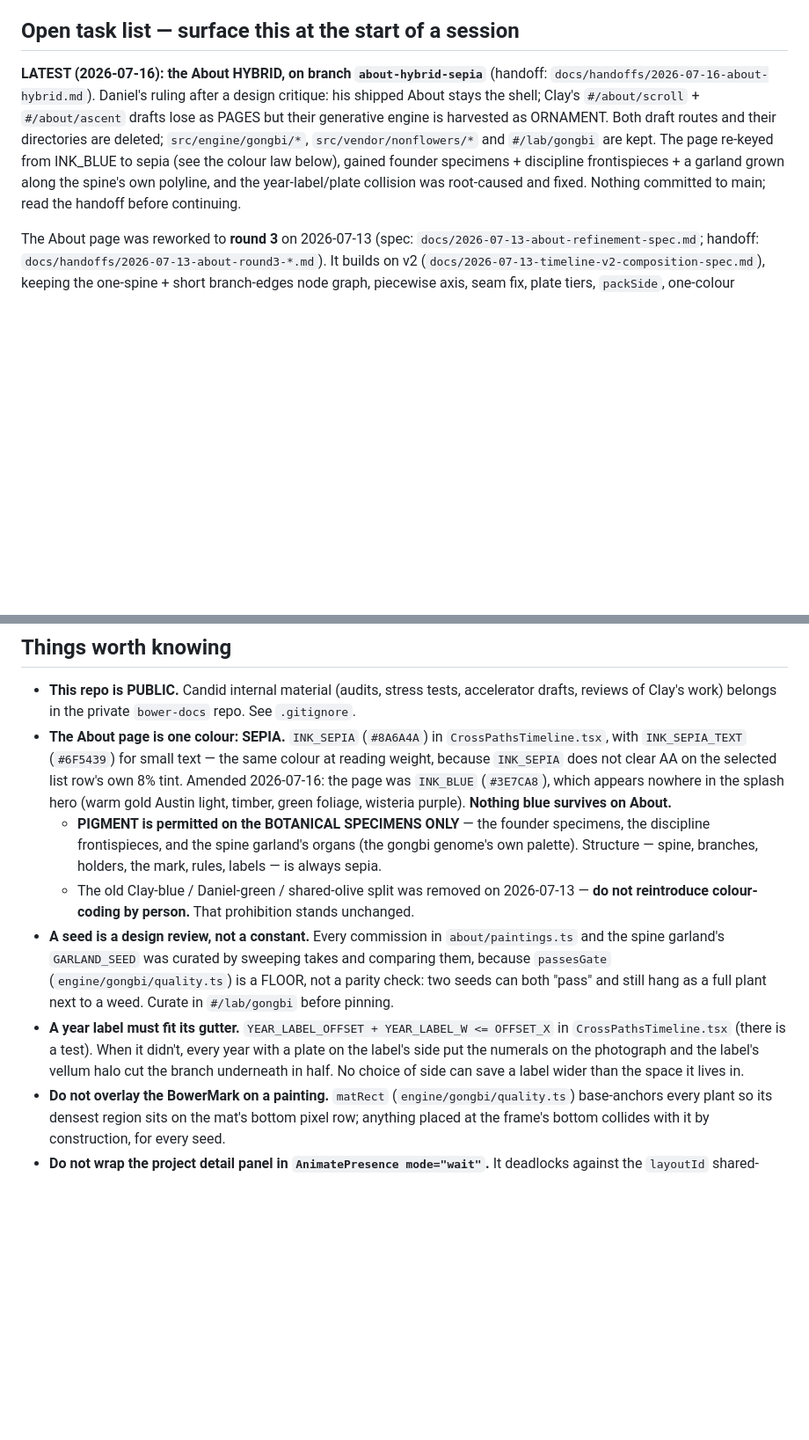
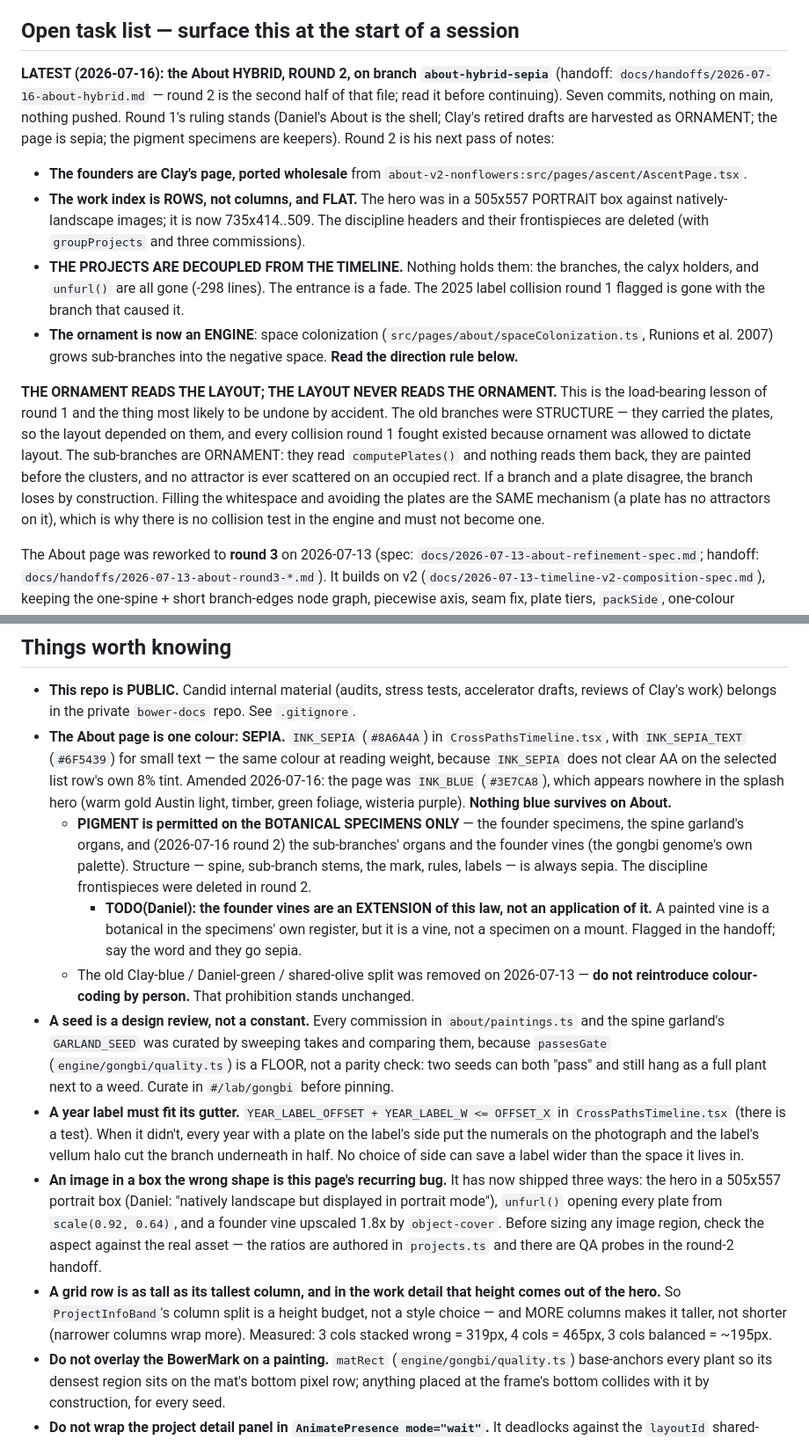
Before and after one commit to danielguerrarmz-create/project-eden, a Markdown page: CLAUDE.md, 2 parts joined by grey strips. Shown at 88% size. GitHub-like rendering; blank space fills up the shorter version.

Commit message:
CLAUDE.md: round 2 — the ornament/layout direction rule, and the wrong-shape-box trap
The task list was still describing round 1 as current. Three things worth a session's
attention are added rather than just a status update:

- THE ORNAMENT READS THE LAYOUT; THE LAYOUT NEVER READS THE ORNAMENT. This is the
  load-bearing lesson of round 1 and the easiest thing to undo by accident, because
  the page HAS branches again and they look like the ones that were deleted.
- An image in a box the wrong shape is this page's recurring bug: it has now shipped
  three separate ways (the portrait hero box, unfurl's scale(0.92,0.64), a vine
  upscaled 1.8x by object-cover).
- A grid row is as tall as its tallest column, and in the work detail that height comes
  out of the hero — so the info band's column split is a height budget, and more
  columns makes it taller, not shorter.

The colour law records the sub-branch and founder-vine organs, drops the deleted
frontispieces, and flags the founder vines as an EXTENSION of the law for Daniel.

```diff
--- a/CLAUDE.md
+++ b/CLAUDE.md
@@ -4,14 +4,30 @@ Loaded automatically at the start of every session in this repo. Keep it short.
 
 ## Open task list — surface this at the start of a session
 
-**LATEST (2026-07-16): the About HYBRID, on branch `about-hybrid-sepia`** (handoff:
-`docs/handoffs/2026-07-16-about-hybrid.md`). Daniel's ruling after a design critique: his shipped
-About stays the shell; Clay's `#/about/scroll` + `#/about/ascent` drafts lose as PAGES but their
-generative engine is harvested as ORNAMENT. Both draft routes and their directories are deleted;
-`src/engine/gongbi/*`, `src/vendor/nonflowers/*` and `#/lab/gongbi` are kept. The page re-keyed
-from INK_BLUE to sepia (see the colour law below), gained founder specimens + discipline
-frontispieces + a garland grown along the spine's own polyline, and the year-label/plate collision
-was root-caused and fixed. Nothing committed to main; read the handoff before continuing.
+**LATEST (2026-07-16): the About HYBRID, ROUND 2, on branch `about-hybrid-sepia`** (handoff:
+`docs/handoffs/2026-07-16-about-hybrid.md` — round 2 is the second half of that file; read it before
+continuing). Seven commits, nothing on main, nothing pushed. Round 1's ruling stands (Daniel's About
+is the shell; Clay's retired drafts are harvested as ORNAMENT; the page is sepia; the pigment
+specimens are keepers). Round 2 is his next pass of notes:
+
+- **The founders are Clay's page, ported wholesale** from `about-v2-nonflowers:src/pages/ascent/AscentPage.tsx`.
+- **The work index is ROWS, not columns, and FLAT.** The hero was in a 505x557 PORTRAIT box against
+  natively-landscape images; it is now 735x414..509. The discipline headers and their frontispieces
+  are deleted (with `groupProjects` and three commissions).
+- **THE PROJECTS ARE DECOUPLED FROM THE TIMELINE.** Nothing holds them: the branches, the calyx
+  holders, and `unfurl()` are all gone (-298 lines). The entrance is a fade. The 2025 label collision
+  round 1 flagged is gone with the branch that caused it.
+- **The ornament is now an ENGINE**: space colonization (`src/pages/about/spaceColonization.ts`,
+  Runions et al. 2007) grows sub-branches into the negative space. **Read the direction rule below.**
+
+**THE ORNAMENT READS THE LAYOUT; THE LAYOUT NEVER READS THE ORNAMENT.** This is the load-bearing
+lesson of round 1 and the thing most likely to be undone by accident. The old branches were
+STRUCTURE — they carried the plates, so the layout depended on them, and every collision round 1
+fought existed because ornament was allowed to dictate layout. The sub-branches are ORNAMENT: they
+read `computePlates()` and nothing reads them back, they are painted before the clusters, and no
+attractor is ever scattered on an occupied rect. If a branch and a plate disagree, the branch loses
+by construction. Filling the whitespace and avoiding the plates are the SAME mechanism (a plate has
+no attractors on it), which is why there is no collision test in the engine and must not become one.
 
 The About page was reworked to **round 3** on 2026-07-13 (spec:
 `docs/2026-07-13-about-refinement-spec.md`; handoff: `docs/handoffs/2026-07-13-about-round3-*.md`).
@@ -77,9 +93,13 @@ reviews before any commit.
   `INK_SEPIA` does not clear AA on the selected list row's own 8% tint. Amended 2026-07-16: the
   page was `INK_BLUE` (`#3E7CA8`), which appears nowhere in the splash hero (warm gold Austin
   light, timber, green foliage, wisteria purple). **Nothing blue survives on About.**
-  - **PIGMENT is permitted on the BOTANICAL SPECIMENS ONLY** — the founder specimens, the
-    discipline frontispieces, and the spine garland's organs (the gongbi genome's own palette).
-    Structure — spine, branches, holders, the mark, rules, labels — is always sepia.
+  - **PIGMENT is permitted on the BOTANICAL SPECIMENS ONLY** — the founder specimens, the spine
+    garland's organs, and (2026-07-16 round 2) the sub-branches' organs and the founder vines (the
+    gongbi genome's own palette). Structure — spine, sub-branch stems, the mark, rules, labels — is
+    always sepia. The discipline frontispieces were deleted in round 2.
+    - **TODO(Daniel): the founder vines are an EXTENSION of this law, not an application of it.** A
+      painted vine is a botanical in the specimens' own register, but it is a vine, not a specimen on
+      a mount. Flagged in the handoff; say the word and they go sepia.
   - The old Clay-blue / Daniel-green / shared-olive split was removed on 2026-07-13 — **do not
     reintroduce colour-coding by person.** That prohibition stands unchanged.
 - **A seed is a design review, not a constant.** Every commission in `about/paintings.ts` and the
@@ -90,6 +110,15 @@ reviews before any commit.
   `CrossPathsTimeline.tsx` (there is a test). When it didn't, every year with a plate on the
   label's side put the numerals on the photograph and the label's vellum halo cut the branch
   underneath in half. No choice of side can save a label wider than the space it lives in.
+- **An image in a box the wrong shape is this page's recurring bug.** It has now shipped three ways:
+  the hero in a 505x557 portrait box (Daniel: "natively landscape but displayed in portrait mode"),
+  `unfurl()` opening every plate from `scale(0.92, 0.64)`, and a founder vine upscaled 1.8x by
+  `object-cover`. Before sizing any image region, check the aspect against the real asset — the
+  ratios are authored in `projects.ts` and there are QA probes in the round-2 handoff.
+- **A grid row is as tall as its tallest column, and in the work detail that height comes out of the
+  hero.** So `ProjectInfoBand`'s column split is a height budget, not a style choice — and MORE
+  columns makes it taller, not shorter (narrower columns wrap more). Measured: 3 cols stacked wrong
+  = 319px, 4 cols = 465px, 3 cols balanced = ~195px.
 - **Do not overlay the BowerMark on a painting.** `matRect` (`engine/gongbi/quality.ts`)
   base-anchors every plant so its densest region sits on the mat's bottom pixel row; anything
   placed at the frame's bottom collides with it by construction, for every seed.
```
